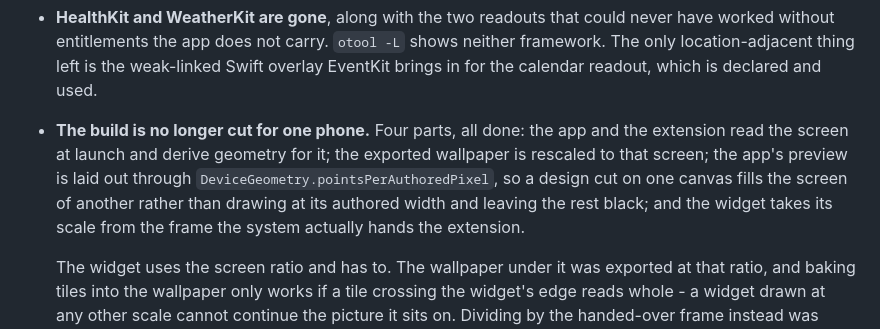
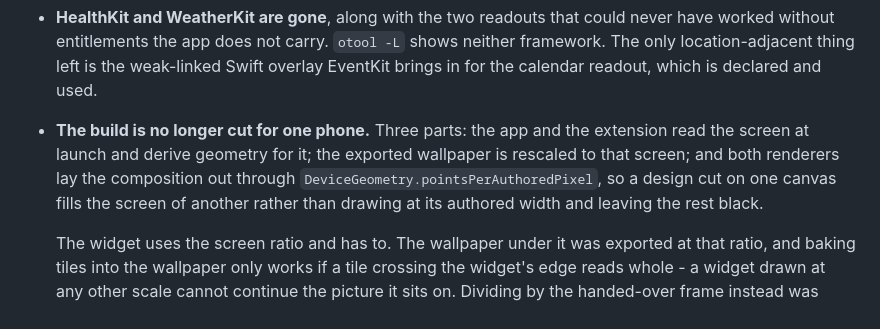
Before and after one commit to cifyr/motionary, a Markdown page: docs/app-store-readiness.md, the part around the change. Drawn GitHub-style.

Commit message:
docs: the widget uses the screen ratio, as the paragraph below already said

```diff
--- a/docs/app-store-readiness.md
+++ b/docs/app-store-readiness.md
@@ -66,13 +66,12 @@ brand-icon item above and should be made once.
   shows neither framework. The only location-adjacent thing left is the
   weak-linked Swift overlay EventKit brings in for the calendar readout, which
   is declared and used.
-- **The build is no longer cut for one phone.** Four parts, all done: the app
-  and the extension read the screen at launch and derive geometry for it; the
-  exported wallpaper is rescaled to that screen; the app's preview is laid out
-  through `DeviceGeometry.pointsPerAuthoredPixel`, so a design cut on one
+- **The build is no longer cut for one phone.** Three parts: the app and the
+  extension read the screen at launch and derive geometry for it; the exported
+  wallpaper is rescaled to that screen; and both renderers lay the composition
+  out through `DeviceGeometry.pointsPerAuthoredPixel`, so a design cut on one
   canvas fills the screen of another rather than drawing at its authored width
-  and leaving the rest black; and the widget takes its scale from the frame the
-  system actually hands the extension.
+  and leaving the rest black.
 
   The widget uses the screen ratio and has to. The wallpaper under it was
   exported at that ratio, and baking tiles into the wallpaper only works if a
```
